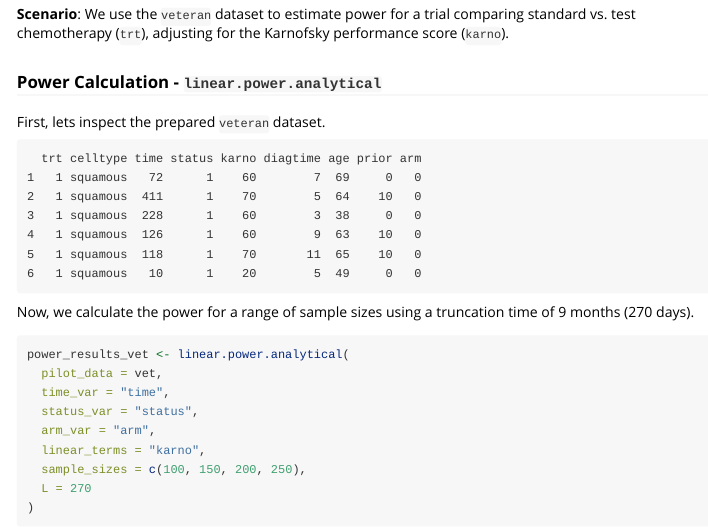
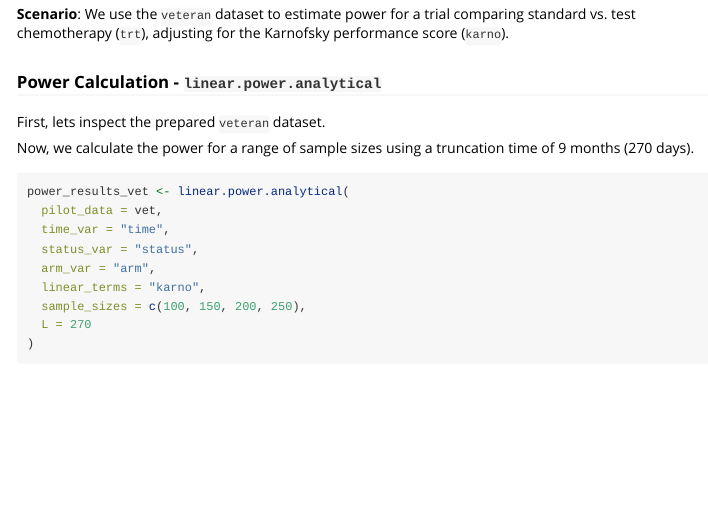
Before and after one commit to UTHSC-Zhang/RMSTpowerBoost-Package, an R Markdown document (vignettes/RMSTSS.Rmd): the page in a window 1100 px wide, from 3760 px down. Rendered offline with R 4.5, knitr and Pandoc, with nearby package versions; some code elsewhere in the file could not run offline; long lines of code are wrapped.

Commit message:
Auto-commit from sync_all_git_repos.bat

````diff
--- a/vignettes/RMSTSS.Rmd
+++ b/vignettes/RMSTSS.Rmd
@@ -21,7 +21,7 @@ vignette: >
 ```{r setup, include=FALSE}
 knitr::opts_chunk$set(
    message = FALSE,
-      # eval = FALSE,
+      eval = FALSE,
    warning = FALSE,
    comment = NA,
    fig.align = 'center',
````
Also changed, not shown: 2 other files.
